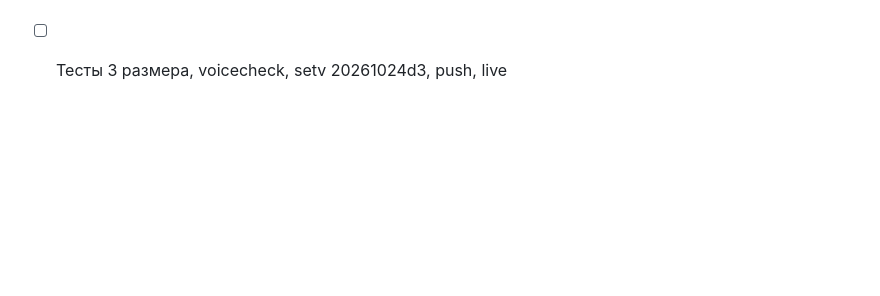
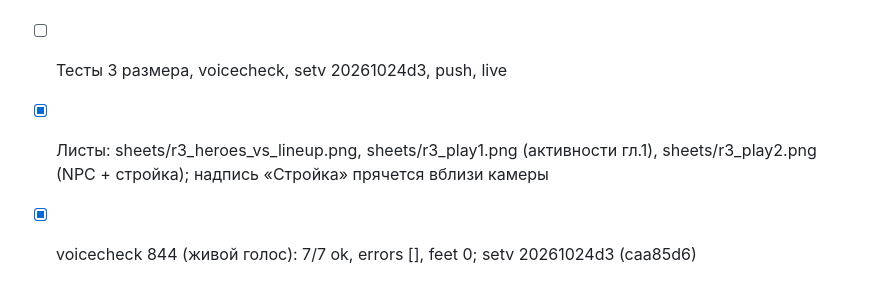
Before and after one commit to mboger777-arch/dania-korolevstvo-figur, a Markdown page: PROGRESS.md, the part around the change. Rendered like a GitHub page; blank space fills up the shorter version.

Commit message:
PROGRESS: sheets

```diff
--- a/PROGRESS.md
+++ b/PROGRESS.md
@@ -55,3 +55,5 @@
 - [ ] Секретная дверь-фигура — не сделана (необязательная)
 - [x] Голос новых реплик: voicegen → ASR (n_tri_ok/n_circ_* перепроверены ASR с паддингом — полные) → stress → voicecheck (FULL 844x390 с голосом: cut/noend пусто, ошибок 0)
 - [ ] Тесты 3 размера, voicecheck, setv 20261024d3, push, live
+- [x] Листы: sheets/r3_heroes_vs_lineup.png, sheets/r3_play1.png (активности гл.1), sheets/r3_play2.png (NPC + стройка); надпись «Стройка» прячется вблизи камеры
+- [x] voicecheck 844 (живой голос): 7/7 ok, errors [], feet 0; setv 20261024d3 (caa85d6)
```
